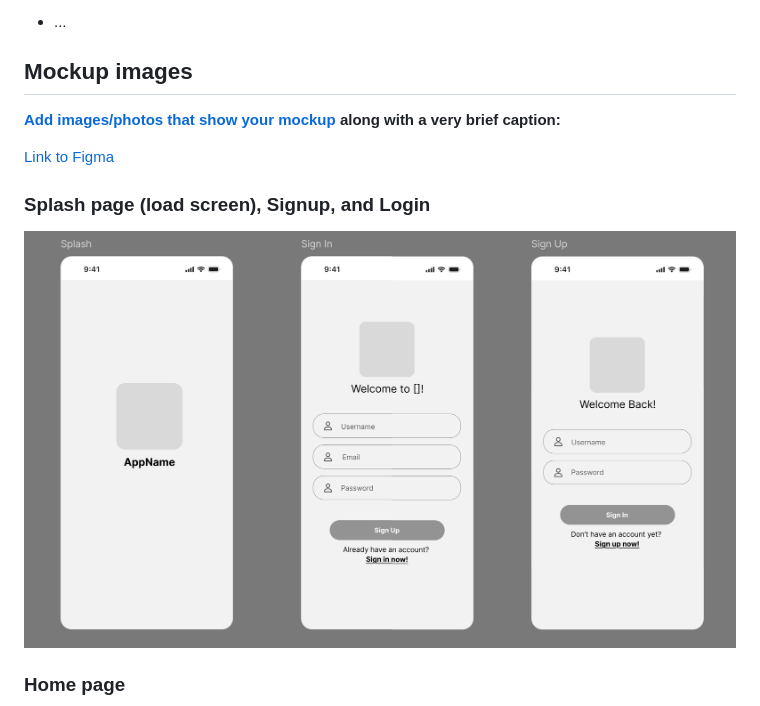
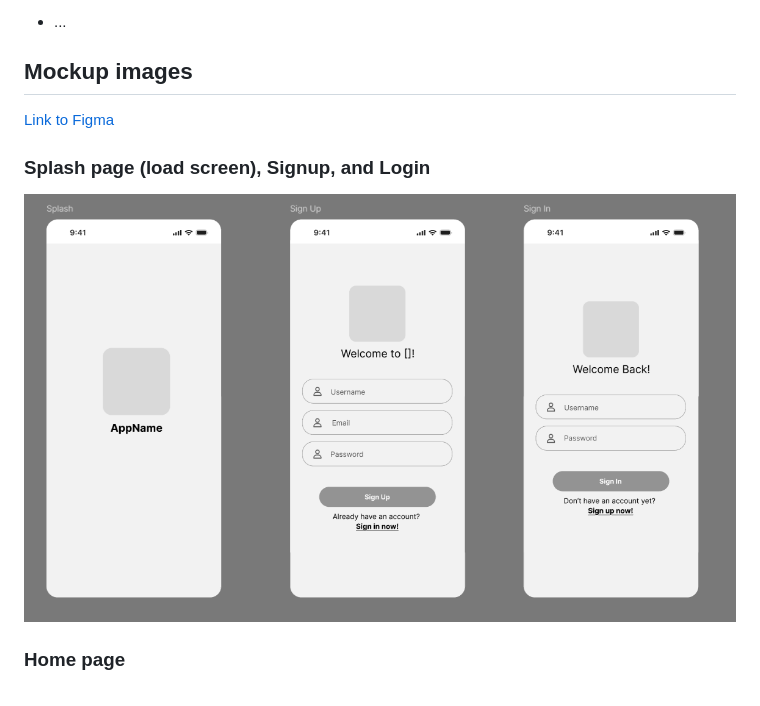
Before and after one commit to CSCI-5117-F26/developing-the-interactive-web-project-2-group-7, a Markdown page: README.md, the part around one of its changes. Drawn GitHub-style; pictures changed too: mockups/login-signup.png.

```diff
--- a/README.md
+++ b/README.md
@@ -33,5 +33,5 @@ Which (if any) progressive web app feature(s) does your app support?
 
 ## Mockup images
 
-**[Add images/photos that show your mockup](https://stackoverflow.com/questions/10189356/how-to-add-screenshot-to-readmes-in-github-repository) along with a very brief caption:**
+<!-- **[Add images/photos that show your mockup](https://stackoverflow.com/questions/10189356/how-to-add-screenshot-to-readmes-in-github-repository) along with a very brief caption:** -->
 
```
Also changed, not shown: other parts of README.md (+1 -1 lines).
